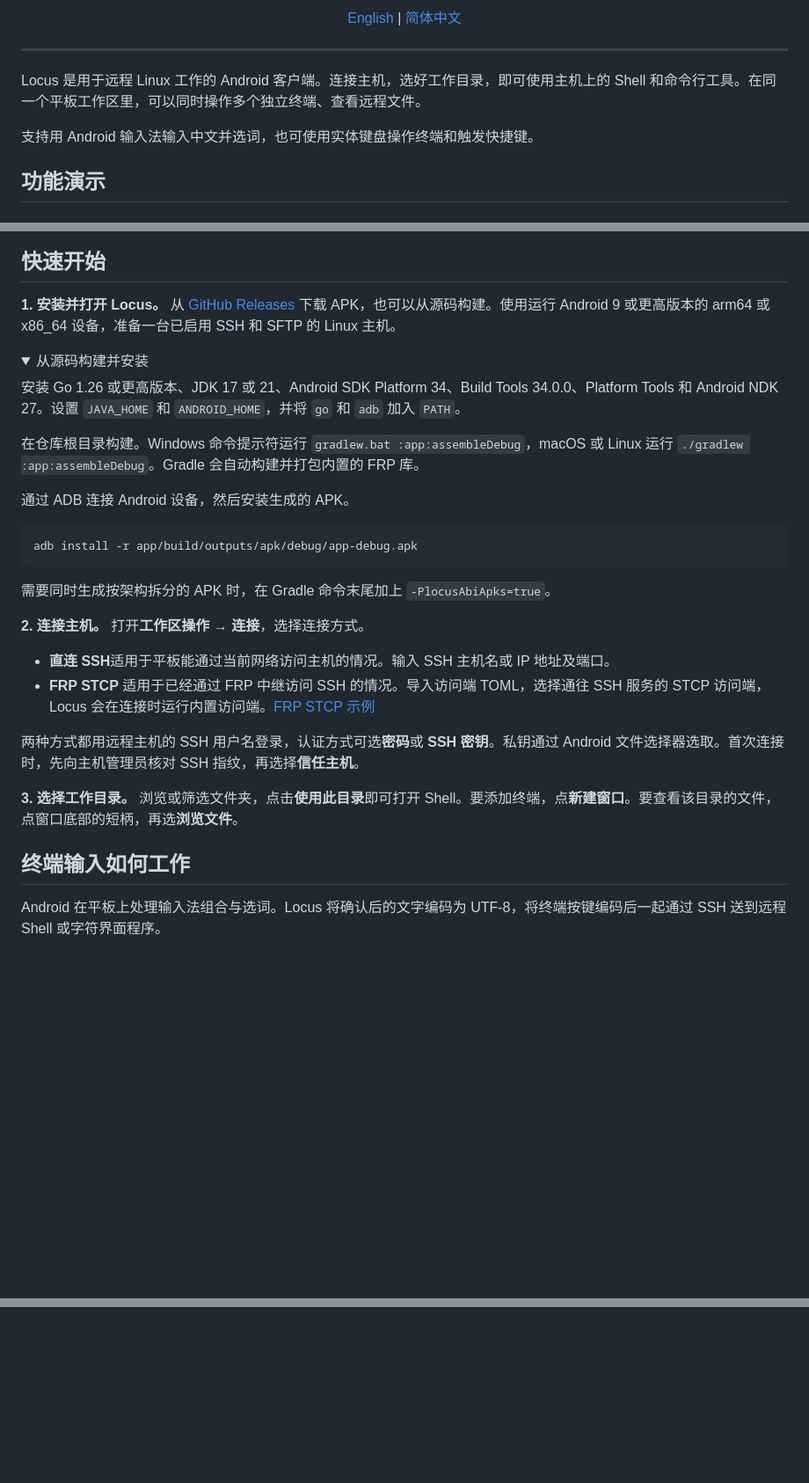
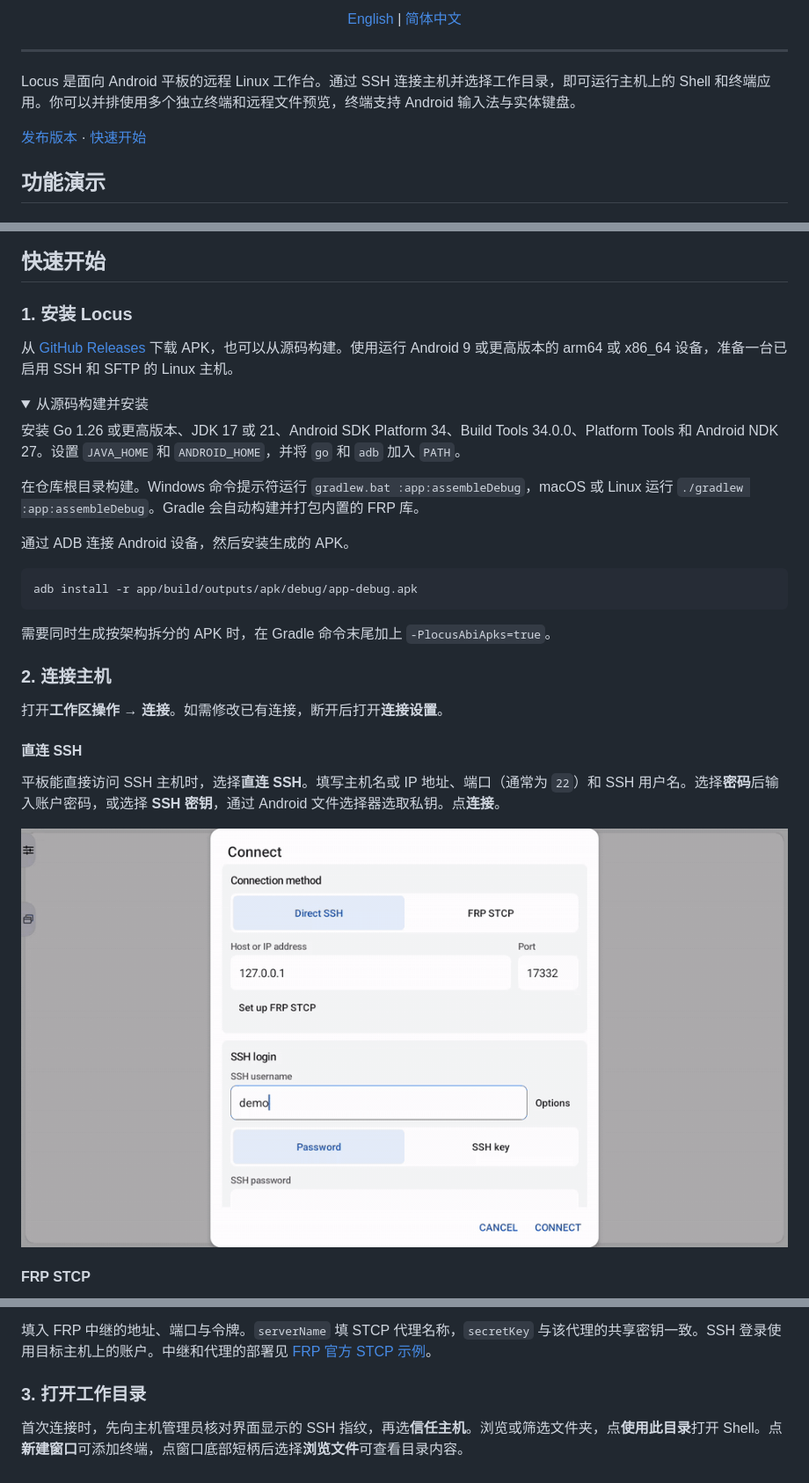
Before and after one commit to Dqz00116/Locus, a Markdown page: README_zh.md, 3 parts joined by grey strips. Shown at 88% size. Rendered like a GitHub page; pictures changed too: docs/media/locus-ssh.gif (added); folded sections open; blank space fills up the shorter version.

````diff
--- a/README_zh.md
+++ b/README_zh.md
@@ -20,9 +20,9 @@
 
 ---
 
-Locus 是用于远程 Linux 工作的 Android 客户端。连接主机，选好工作目录，即可使用主机上的 Shell 和命令行工具。在同一个平板工作区里，可以同时操作多个独立终端、查看远程文件。
+Locus 是面向 Android 平板的远程 Linux 工作台。通过 SSH 连接主机并选择工作目录，即可运行主机上的 Shell 和终端应用。你可以并排使用多个独立终端和远程文件预览，终端支持 Android 输入法与实体键盘。
 
-支持用 Android 输入法输入中文并选词，也可使用实体键盘操作终端和触发快捷键。
+[发布版本](https://github.com/Dqz00116/Locus/releases) · [快速开始](#快速开始)
 
 ## 功能演示
 
@@ -52,7 +52,9 @@ Locus 是用于远程 Linux 工作的 Android 客户端。连接主机，选好
 
 ## 快速开始
 
-**1. 安装并打开 Locus。** 从 [GitHub Releases](https://github.com/Dqz00116/Locus/releases) 下载 APK，也可以从源码构建。使用运行 Android 9 或更高版本的 arm64 或 x86_64 设备，准备一台已启用 SSH 和 SFTP 的 Linux 主机。
+### 1. 安装 Locus
+
+从 [GitHub Releases](https://github.com/Dqz00116/Locus/releases) 下载 APK，也可以从源码构建。使用运行 Android 9 或更高版本的 arm64 或 x86_64 设备，准备一台已启用 SSH 和 SFTP 的 Linux 主机。
 
 <details>
 <summary>从源码构建并安装</summary>
@@ -71,16 +73,15 @@ adb install -r app/build/outputs/apk/debug/app-debug.apk
 
 </details>
 
-**2. 连接主机。** 打开**工作区操作 → 连接**，选择连接方式。
+### 2. 连接主机
 
-- **直连 SSH**适用于平板能通过当前网络访问主机的情况。输入 SSH 主机名或 IP 地址及端口。
-- **FRP STCP** 适用于已经通过 FRP 中继访问 SSH 的情况。导入访问端 TOML，选择通往 SSH 服务的 STCP 访问端，Locus 会在连接时运行内置访问端。[FRP STCP 示例](https://gofrp.org/en/docs/examples/stcp/)
+打开**工作区操作 → 连接**。如需修改已有连接，断开后打开**连接设置**。
 
-两种方式都用远程主机的 SSH 用户名登录，认证方式可选**密码**或 **SSH 密钥**。私钥通过 Android 文件选择器选取。首次连接时，先向主机管理员核对 SSH 指纹，再选择**信任主机**。
+#### 直连 SSH
 
-**3. 选择工作目录。** 浏览或筛选文件夹，点击**使用此目录**即可打开 Shell。要添加终端，点**新建窗口**。要查看该目录的文件，点窗口底部的短柄，再选**浏览文件**。
+平板能直接访问 SSH 主机时，选择**直连 SSH**。填写主机名或 IP 地址、端口（通常为 `22`）和 SSH 用户名。选择**密码**后输入账户密码，或选择 **SSH 密钥**，通过 Android 文件选择器选取私钥。点**连接**。
 
-## 终端输入如何工作
+<img src="./docs/media/locus-ssh.gif" width="960" alt="在 Locus 中配置直连 SSH，通过文件选择器选取私钥并打开远程目录">
 
-Android 在平板上处理输入法组合与选词。Locus 将确认后的文字编码为 UTF-8，将终端按键编码后一起通过 SSH 送到远程 Shell 或字符界面程序。
+#### FRP STCP
 
@@ -96 +107,9 @@ flowchart TD
 ```
+
+填入 FRP 中继的地址、端口与令牌。`serverName` 填 STCP 代理名称，`secretKey` 与该代理的共享密钥一致。SSH 登录使用目标主机上的账户。中继和代理的部署见 [FRP 官方 STCP 示例](https://gofrp.org/en/docs/examples/stcp/)。
+
+</details>
+
+### 3. 打开工作目录
+
+首次连接时，先向主机管理员核对界面显示的 SSH 指纹，再选**信任主机**。浏览或筛选文件夹，点**使用此目录**打开 Shell。点**新建窗口**可添加终端，点窗口底部短柄后选择**浏览文件**可查看目录内容。
````
Also changed, not shown: other parts of README_zh.md (+19 -9 lines), README.md (+38 -19 lines), docs/media/locus-frp.gif (added).
